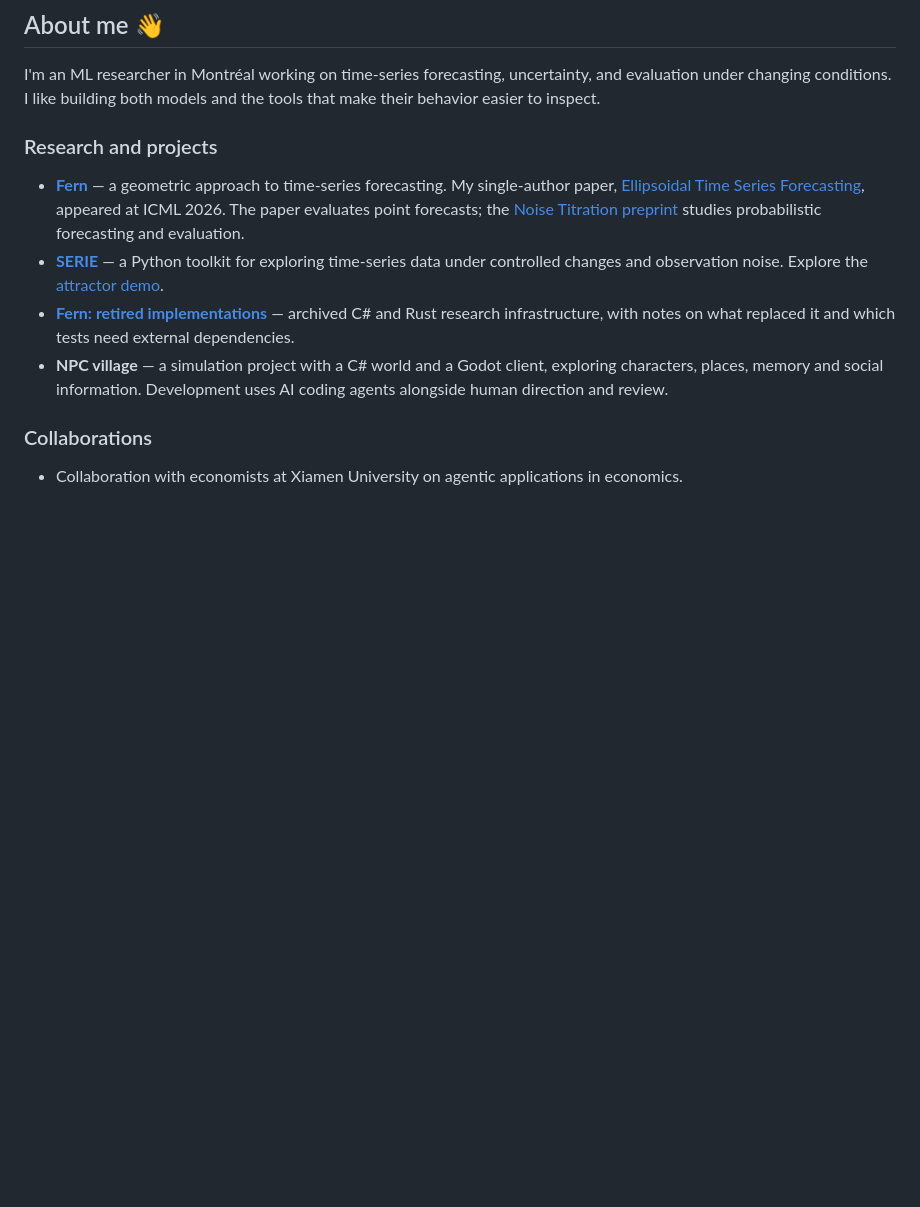
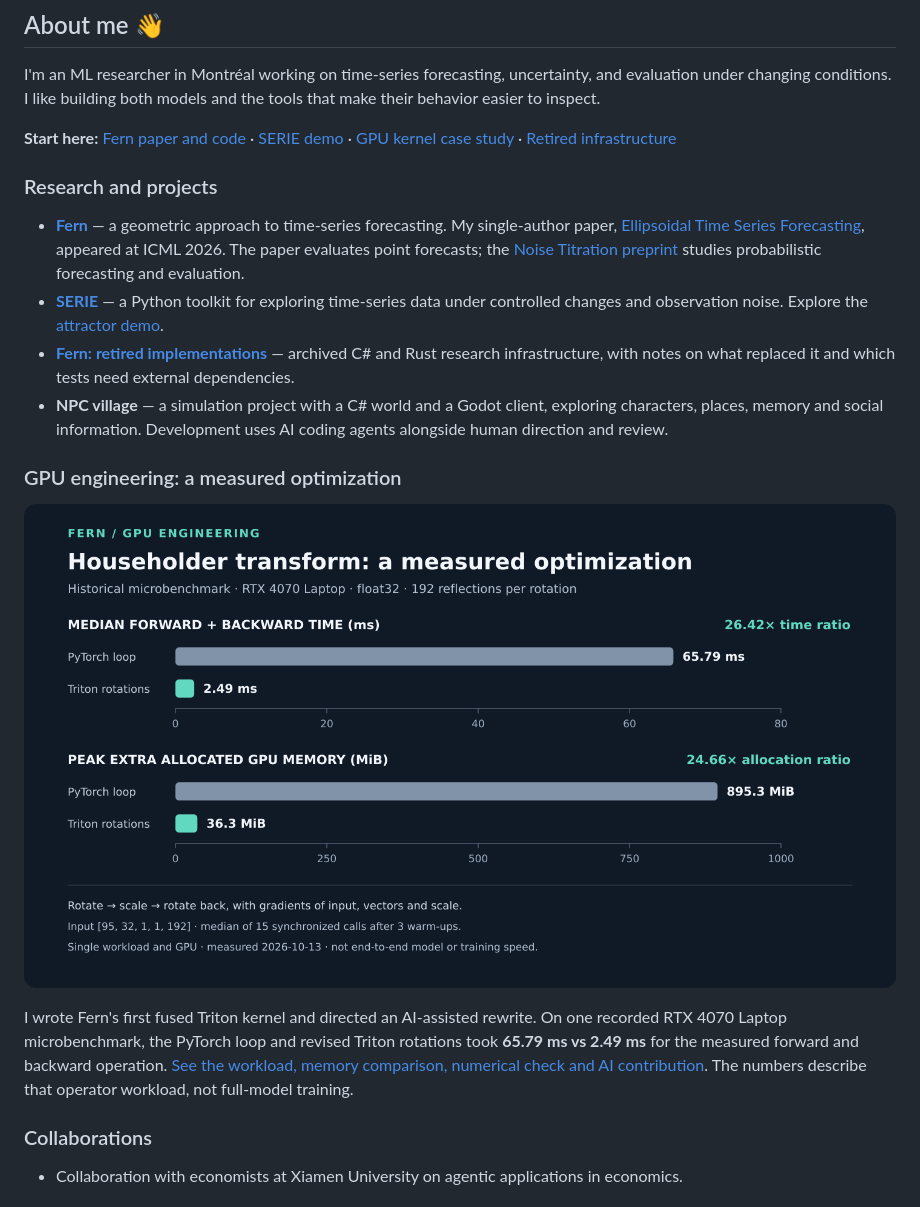
Before and after one commit to QilinWang/QilinWang, a Markdown page: README.md, the part around the change. Rendered like a GitHub page; pictures changed too: assets/householder-microbenchmark.png (added); blank space fills up the shorter version.

```diff
--- a/README.md
+++ b/README.md
@@ -3,6 +3,11 @@
 I'm an ML researcher in Montréal working on time-series forecasting,
 uncertainty, and evaluation under changing conditions. I like building both
 models and the tools that make their behavior easier to inspect.
+
+**Start here:** [Fern paper and code](https://github.com/QilinWang/Fern-icml2026) ·
+[SERIE demo](https://qilinwang.github.io/serie/) ·
+[GPU kernel case study](showcase/householder-kernel.md) ·
+[Retired infrastructure](https://github.com/QilinWang/fern-retired)
 
 ### Research and projects
 
@@ -22,6 +27,17 @@ models and the tools that make their behavior easier to inspect.
   exploring characters, places, memory and social information. Development
   uses AI coding agents alongside human direction and review.
 
+### GPU engineering: a measured optimization
+
+[![Householder transform microbenchmark comparing a PyTorch loop and Triton rotations](assets/householder-microbenchmark.png)](showcase/householder-kernel.md)
+
+I wrote Fern's first fused Triton kernel and directed an AI-assisted rewrite.
+On one recorded RTX 4070 Laptop microbenchmark, the PyTorch loop and revised
+Triton rotations took **65.79 ms vs 2.49 ms** for the measured forward and
+backward operation. [See the workload, memory comparison, numerical check and
+AI contribution](showcase/householder-kernel.md). The numbers describe that
+operator workload, not full-model training.
+
 ### Collaborations
 
 - Collaboration with economists at Xiamen University on agentic applications
```
Also changed, not shown: showcase/householder-kernel.md (added, +71 -0 lines), 2 other files.
